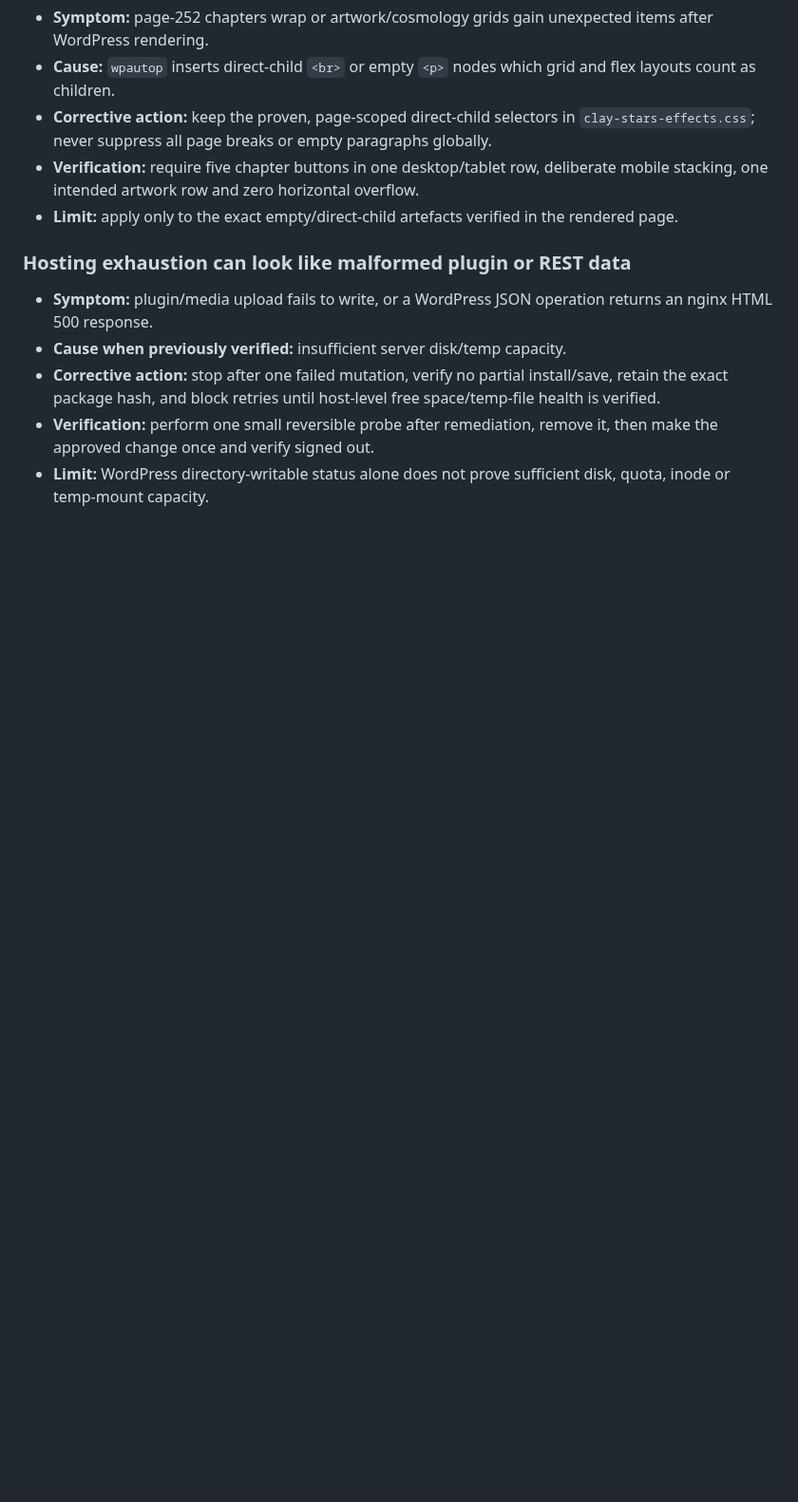
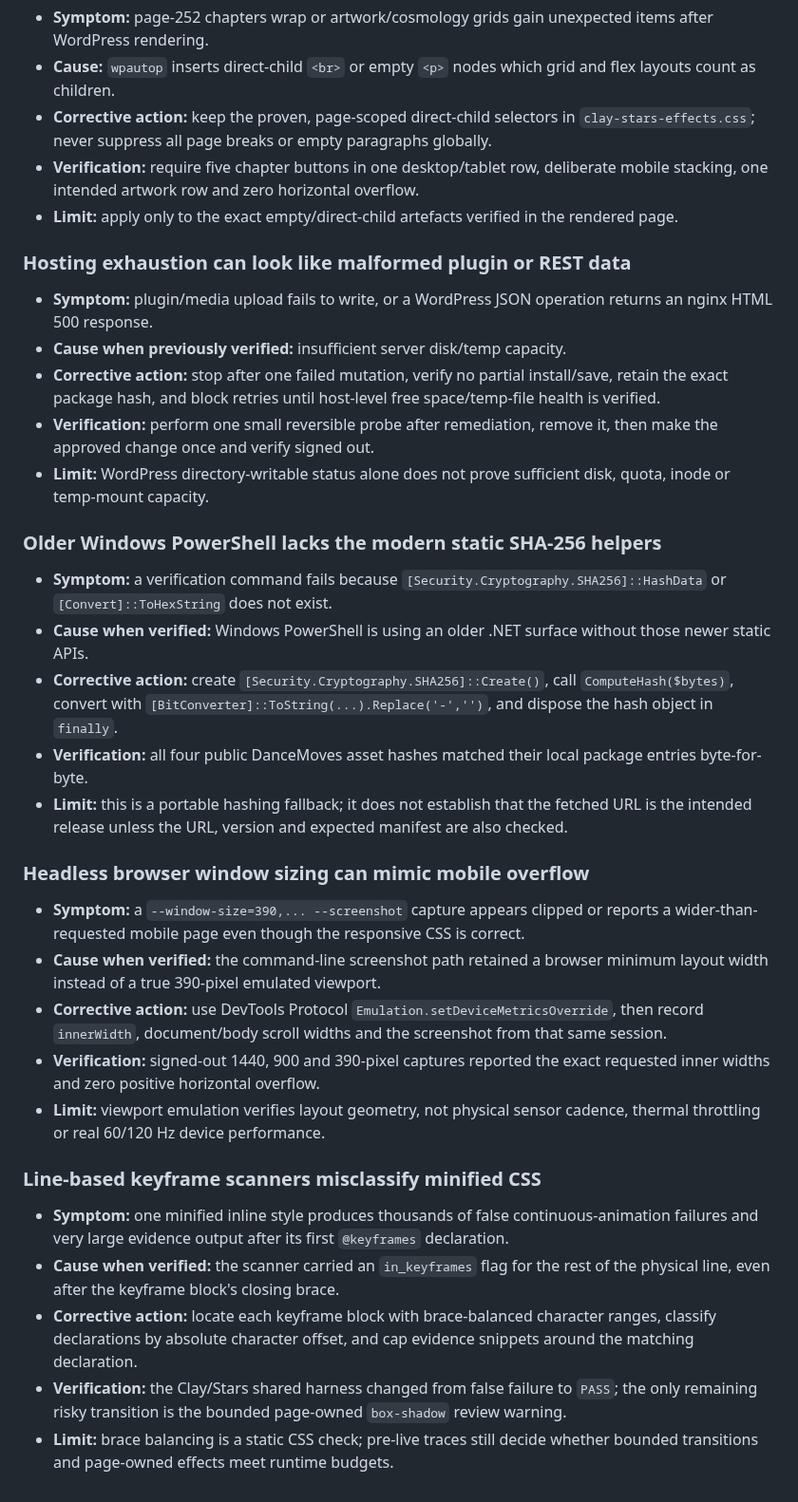
Before and after one commit to kieransimkin/DanceMoves, a Markdown page: README.md, the part around the change. Shown at 95% size. Rendered like a GitHub page; blank space fills up the shorter version.

Commit message:
Record DanceMoves 2.3.0 WordPress deployment

```diff
--- a/README.md
+++ b/README.md
@@ -236,3 +236,27 @@ No WordPress upload, timing-media upload, page-meta save or legacy-plugin deacti
 - **Corrective action:** stop after one failed mutation, verify no partial install/save, retain the exact package hash, and block retries until host-level free space/temp-file health is verified.
 - **Verification:** perform one small reversible probe after remediation, remove it, then make the approved change once and verify signed out.
 - **Limit:** WordPress directory-writable status alone does not prove sufficient disk, quota, inode or temp-mount capacity.
+
+### Older Windows PowerShell lacks the modern static SHA-256 helpers
+
+- **Symptom:** a verification command fails because `[Security.Cryptography.SHA256]::HashData` or `[Convert]::ToHexString` does not exist.
+- **Cause when verified:** Windows PowerShell is using an older .NET surface without those newer static APIs.
+- **Corrective action:** create `[Security.Cryptography.SHA256]::Create()`, call `ComputeHash($bytes)`, convert with `[BitConverter]::ToString(...).Replace('-','')`, and dispose the hash object in `finally`.
+- **Verification:** all four public DanceMoves asset hashes matched their local package entries byte-for-byte.
+- **Limit:** this is a portable hashing fallback; it does not establish that the fetched URL is the intended release unless the URL, version and expected manifest are also checked.
+
+### Headless browser window sizing can mimic mobile overflow
+
+- **Symptom:** a `--window-size=390,... --screenshot` capture appears clipped or reports a wider-than-requested mobile page even though the responsive CSS is correct.
+- **Cause when verified:** the command-line screenshot path retained a browser minimum layout width instead of a true 390-pixel emulated viewport.
+- **Corrective action:** use DevTools Protocol `Emulation.setDeviceMetricsOverride`, then record `innerWidth`, document/body scroll widths and the screenshot from that same session.
+- **Verification:** signed-out 1440, 900 and 390-pixel captures reported the exact requested inner widths and zero positive horizontal overflow.
+- **Limit:** viewport emulation verifies layout geometry, not physical sensor cadence, thermal throttling or real 60/120 Hz device performance.
+
+### Line-based keyframe scanners misclassify minified CSS
+
+- **Symptom:** one minified inline style produces thousands of false continuous-animation failures and very large evidence output after its first `@keyframes` declaration.
+- **Cause when verified:** the scanner carried an `in_keyframes` flag for the rest of the physical line, even after the keyframe block's closing brace.
+- **Corrective action:** locate each keyframe block with brace-balanced character ranges, classify declarations by absolute character offset, and cap evidence snippets around the matching declaration.
+- **Verification:** the Clay/Stars shared harness changed from false failure to `PASS`; the only remaining risky transition is the bounded page-owned `box-shadow` review warning.
+- **Limit:** brace balancing is a static CSS check; pre-live traces still decide whether bounded transitions and page-owned effects meet runtime budgets.
```
Also changed, not shown: TEST-PLAN.md (+32 -0 lines), qa/clay-stars-harness-live-lab.png (added), 7 other files.
